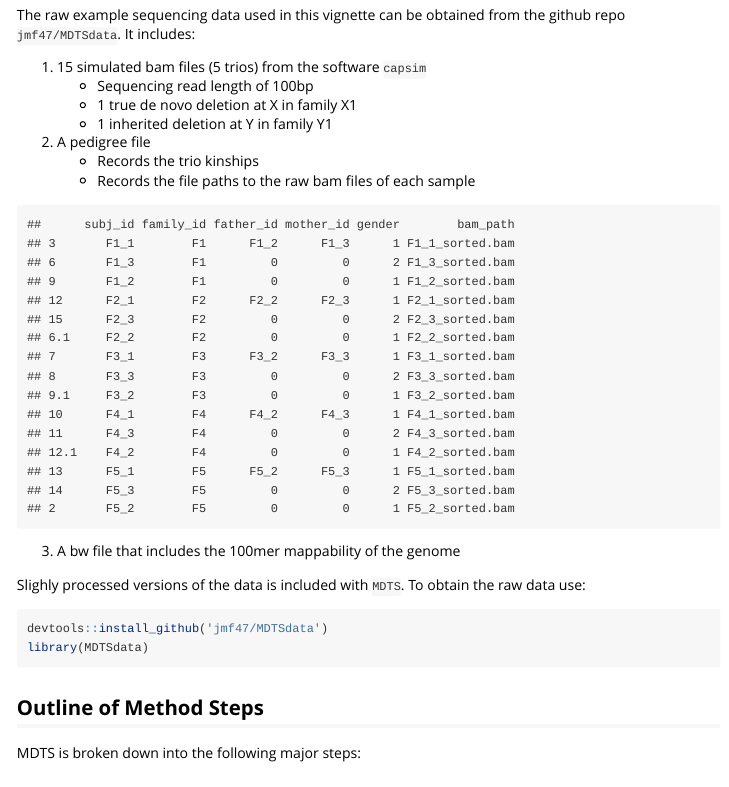
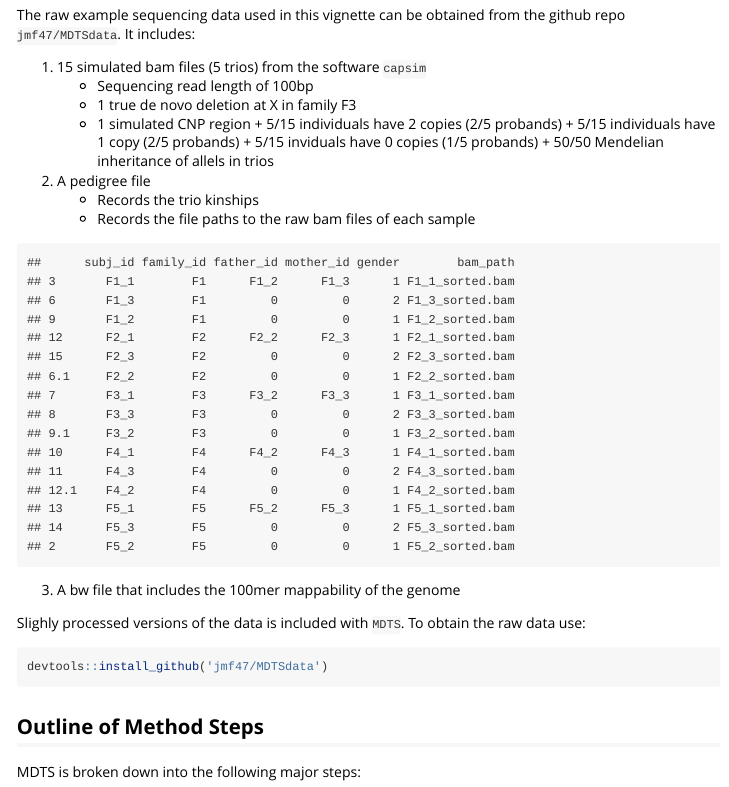
Before and after one commit to bioc/MDTS, an R Markdown document (vignettes/mdts.Rmd): the page in a window 1100 px wide, from 220 px down. Rendered offline with R 4.5, knitr and Pandoc, with nearby package versions; some code elsewhere in the file could not run offline.

````diff
--- a/vignettes/mdts.Rmd
+++ b/vignettes/mdts.Rmd
@@ -18,8 +18,12 @@
 
 1. 15 simulated bam files (5 trios) from the software `capsim`
       + Sequencing read length of 100bp
-      + 1 true de novo deletion at X in family X1
-      + 1 inherited deletion at Y in family Y1
+      + 1 true de novo deletion at X in family F3
+      + 1 simulated CNP region
+            + 5/15 individuals have 2 copies (2/5 probands)
+            + 5/15 individuals have 1 copy (2/5 probands)
+            + 5/15 inviduals have 0 copies (1/5 probands)
+            + 50/50 Mendelian inheritance of allels in trios
 2. A pedigree file
       + Records the trio kinships
       + Records the file paths to the raw bam files of each sample
@@ -32,9 +36,8 @@
 3. A bw file that includes the 100mer mappability of the genome
 
 Slighly processed versions of the data is included with `MDTS`. To obtain the raw data use:
-```{r, eval=F}
+```{r, eval=FALSE}
 devtools::install_github('jmf47/MDTSdata')
-library(MDTSdata)
 ```
 
 ## Outline of Method Steps
````
Also changed, not shown: R/segmentMD.R (+1 -1 lines).
